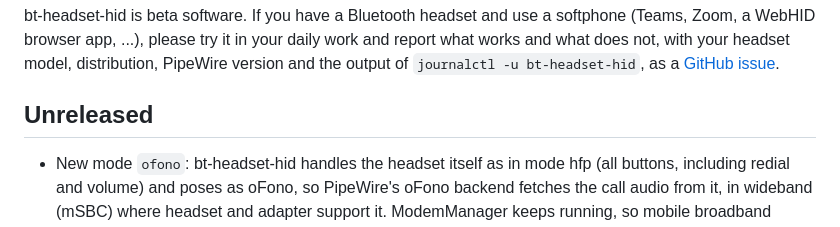
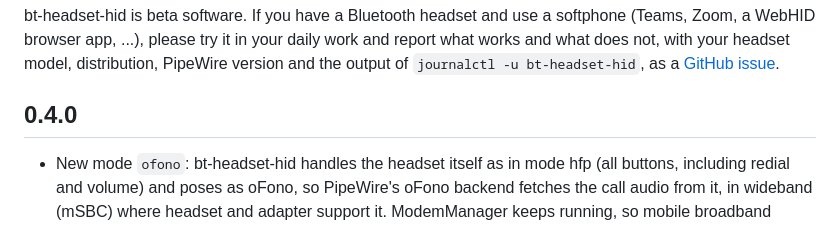
Before and after one commit to crazmoe/bt-headset-hid, a Markdown page: CHANGELOG.md, the part around the change. Rendered like a GitHub page.

Commit message:
Release 0.4.0: Changelog
Co-Authored-By: Claude Opus 5.5 (1M context) <noreply@anthropic.com>
Claude-Session: https://claude.ai/code/session_01Wognp5KgHy85mC55rB28ZA

```diff
--- a/CHANGELOG.md
+++ b/CHANGELOG.md
@@ -8,7 +8,7 @@ and report what works and what does not, with your headset model, distribution,
 version and the output of `journalctl -u bt-headset-hid`, as a
 [GitHub issue](https://github.com/crazmoe/bt-headset-hid/issues).
 
-## Unreleased
+## 0.4.0
 
 - New mode `ofono`: bt-headset-hid handles the headset itself as in mode hfp (all buttons,
   including redial and volume) and poses as oFono, so PipeWire's oFono backend fetches the call
```
